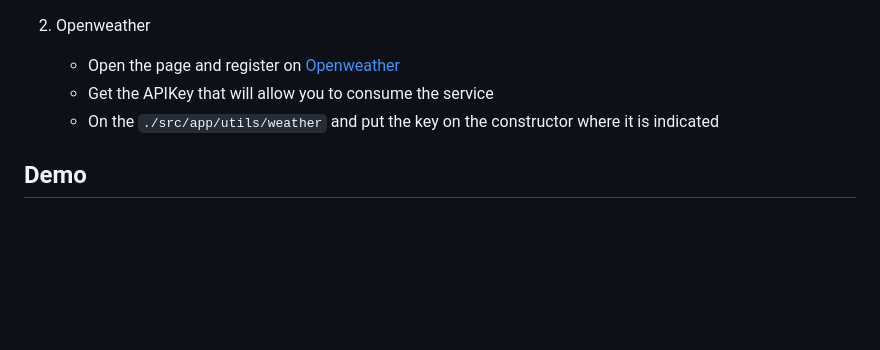
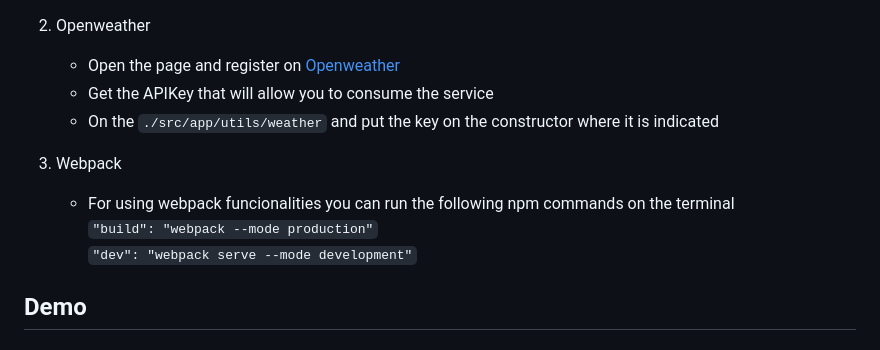
Before and after one commit to dajudev/weather-app, a Markdown page: README.md, the part around the change. GitHub-like rendering; blank space fills up the shorter version.

Commit message:
Adding webpack to Readme

````diff
--- a/README.md
+++ b/README.md
@@ -36,6 +36,10 @@ See more about [Openweather](https://openweathermap.org/)
     * Get the APIKey that will allow you to consume the service
     * On the ```./src/app/utils/weather``` and put the key on the constructor where it is indicated
 
+3. Webpack
+   * For using webpack funcionalities you can run the following npm commands on the terminal <br>
+      ```"build": "webpack --mode production"```<br>
+      ```"dev": "webpack serve --mode development"```
 ## Demo
 
 
````
